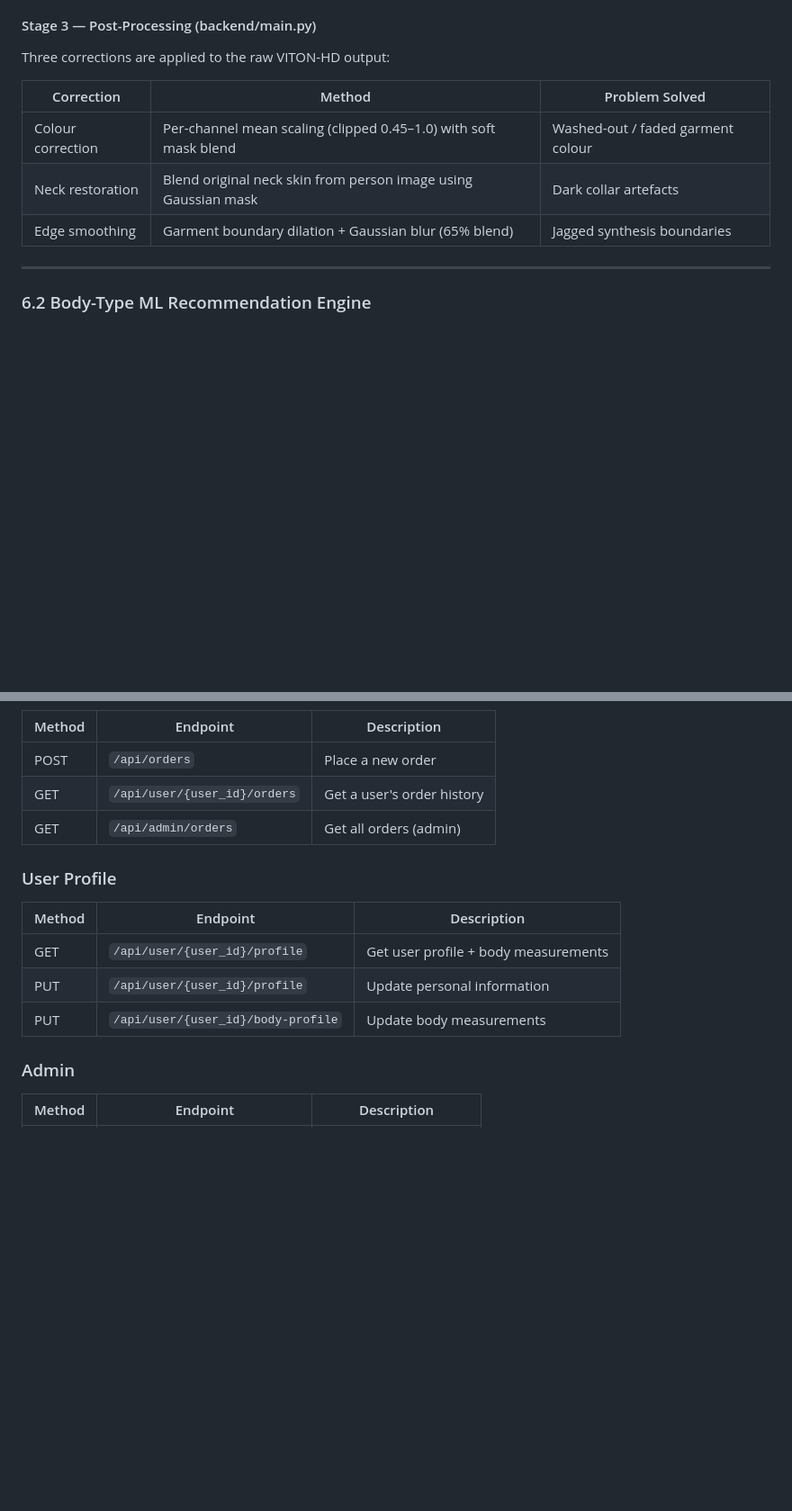
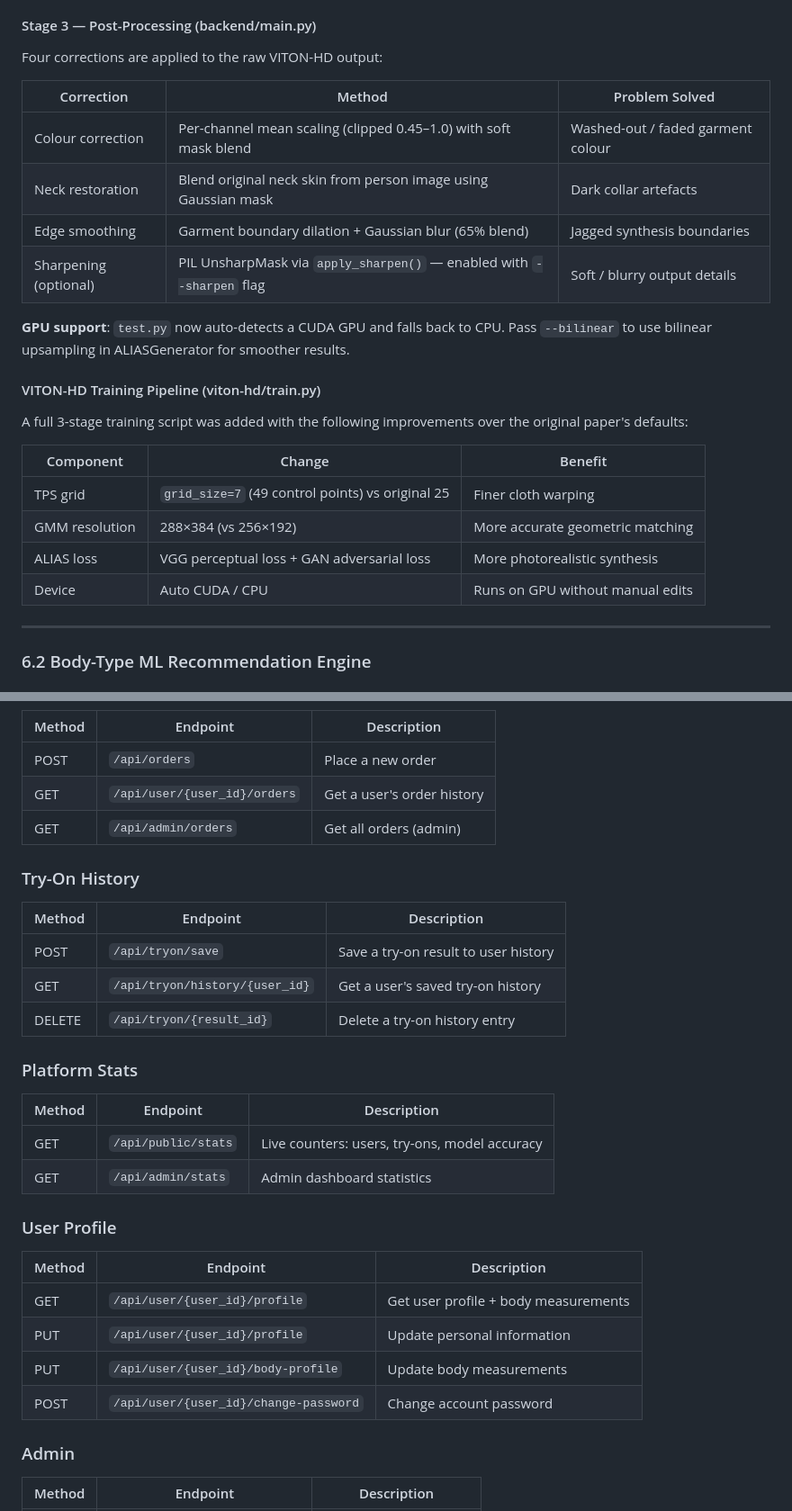
Before and after one commit to Thamindu3/Final-Year-Project--TOPLABLE-, a Markdown page: README.md, 2 parts joined by grey strips. Shown at 90% size. Drawn GitHub-style; blank space fills up the shorter version.

```diff
--- a/README.md
+++ b/README.md
@@ -272,13 +280,27 @@ Three neural networks run in sequence:
 
 #### Stage 3 — Post-Processing (backend/main.py)
 
-Three corrections are applied to the raw VITON-HD output:
+Four corrections are applied to the raw VITON-HD output:
 
 | Correction | Method | Problem Solved |
 |---|---|---|
 | Colour correction | Per-channel mean scaling (clipped 0.45–1.0) with soft mask blend | Washed-out / faded garment colour |
 | Neck restoration | Blend original neck skin from person image using Gaussian mask | Dark collar artefacts |
 | Edge smoothing | Garment boundary dilation + Gaussian blur (65% blend) | Jagged synthesis boundaries |
+| Sharpening (optional) | PIL UnsharpMask via `apply_sharpen()` — enabled with `--sharpen` flag | Soft / blurry output details |
+
+**GPU support**: `test.py` now auto-detects a CUDA GPU and falls back to CPU. Pass `--bilinear` to use bilinear upsampling in ALIASGenerator for smoother results.
+
+#### VITON-HD Training Pipeline (viton-hd/train.py)
+
+A full 3-stage training script was added with the following improvements over the original paper's defaults:
+
+| Component | Change | Benefit |
+|---|---|---|
+| TPS grid | `grid_size=7` (49 control points) vs original 25 | Finer cloth warping |
+| GMM resolution | 288×384 (vs 256×192) | More accurate geometric matching |
+| ALIAS loss | VGG perceptual loss + GAN adversarial loss | More photorealistic synthesis |
+| Device | Auto CUDA / CPU | Runs on GPU without manual edits |
 
 ---
 
@@ -455,12 +478,26 @@ Base URL: `http://localhost:8000`
 | GET | `/api/user/{user_id}/orders` | Get a user's order history |
 | GET | `/api/admin/orders` | Get all orders (admin) |
 
+### Try-On History
+| Method | Endpoint | Description |
+|---|---|---|
+| POST | `/api/tryon/save` | Save a try-on result to user history |
+| GET | `/api/tryon/history/{user_id}` | Get a user's saved try-on history |
+| DELETE | `/api/tryon/{result_id}` | Delete a try-on history entry |
+
+### Platform Stats
+| Method | Endpoint | Description |
+|---|---|---|
+| GET | `/api/public/stats` | Live counters: users, try-ons, model accuracy |
+| GET | `/api/admin/stats` | Admin dashboard statistics |
+
 ### User Profile
 | Method | Endpoint | Description |
 |---|---|---|
 | GET | `/api/user/{user_id}/profile` | Get user profile + body measurements |
 | PUT | `/api/user/{user_id}/profile` | Update personal information |
 | PUT | `/api/user/{user_id}/body-profile` | Update body measurements |
+| POST | `/api/user/{user_id}/change-password` | Change account password |
 
 ### Admin
 | Method | Endpoint | Description |
```
Also changed, not shown: other parts of README.md (+39 -19 lines).
